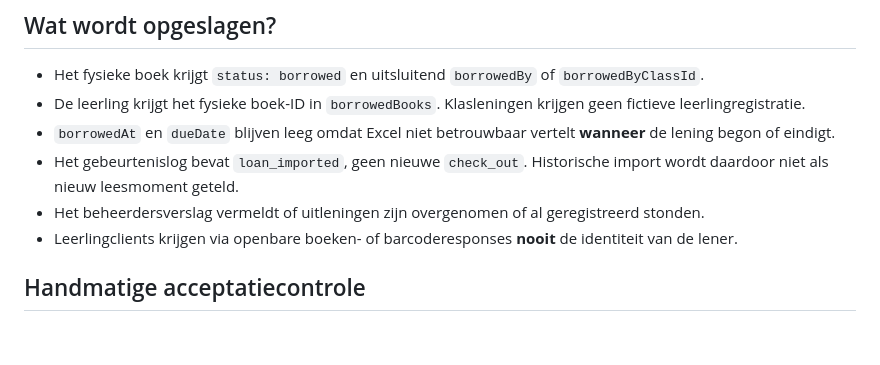
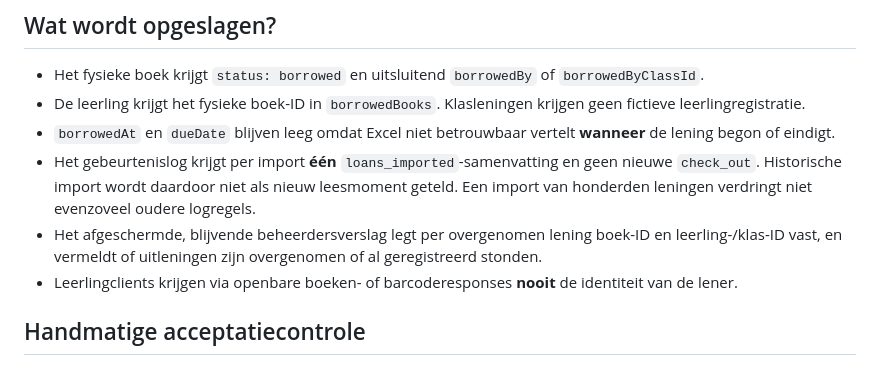
Before and after one commit to 0xGitteth/Boekenbaai, a Markdown page: docs/BOOK_IMPORT_PR5_LOAN_MIGRATION.md, the part around the change. Rendered like a GitHub page; blank space fills up the shorter version.

Commit message:
PR5 migration docs: retain detailed audit trail without flooding capped activity history

```diff
--- a/docs/BOOK_IMPORT_PR5_LOAN_MIGRATION.md
+++ b/docs/BOOK_IMPORT_PR5_LOAN_MIGRATION.md
@@ -23,8 +23,8 @@ Bij meerdere bestaande, niet individueel herkenbare exemplaren wordt **niet gego
 - Het fysieke boek krijgt `status: borrowed` en uitsluitend `borrowedBy` of `borrowedByClassId`.
 - De leerling krijgt het fysieke boek-ID in `borrowedBooks`. Klasleningen krijgen geen fictieve leerlingregistratie.
 - `borrowedAt` en `dueDate` blijven leeg omdat Excel niet betrouwbaar vertelt **wanneer** de lening begon of eindigt.
-- Het gebeurtenislog bevat `loan_imported`, geen nieuwe `check_out`. Historische import wordt daardoor niet als nieuw leesmoment geteld.
-- Het beheerdersverslag vermeldt of uitleningen zijn overgenomen of al geregistreerd stonden.
+- Het gebeurtenislog krijgt per import **één** `loans_imported`-samenvatting en geen nieuwe `check_out`. Historische import wordt daardoor niet als nieuw leesmoment geteld. Een import van honderden leningen verdringt niet evenzoveel oudere logregels.
+- Het afgeschermde, blijvende beheerdersverslag legt per overgenomen lening boek-ID en leerling-/klas-ID vast, en vermeldt of uitleningen zijn overgenomen of al geregistreerd stonden.
 - Leerlingclients krijgen via openbare boeken- of barcoderesponses **nooit** de identiteit van de lener.
 
 ## Handmatige acceptatiecontrole
```
